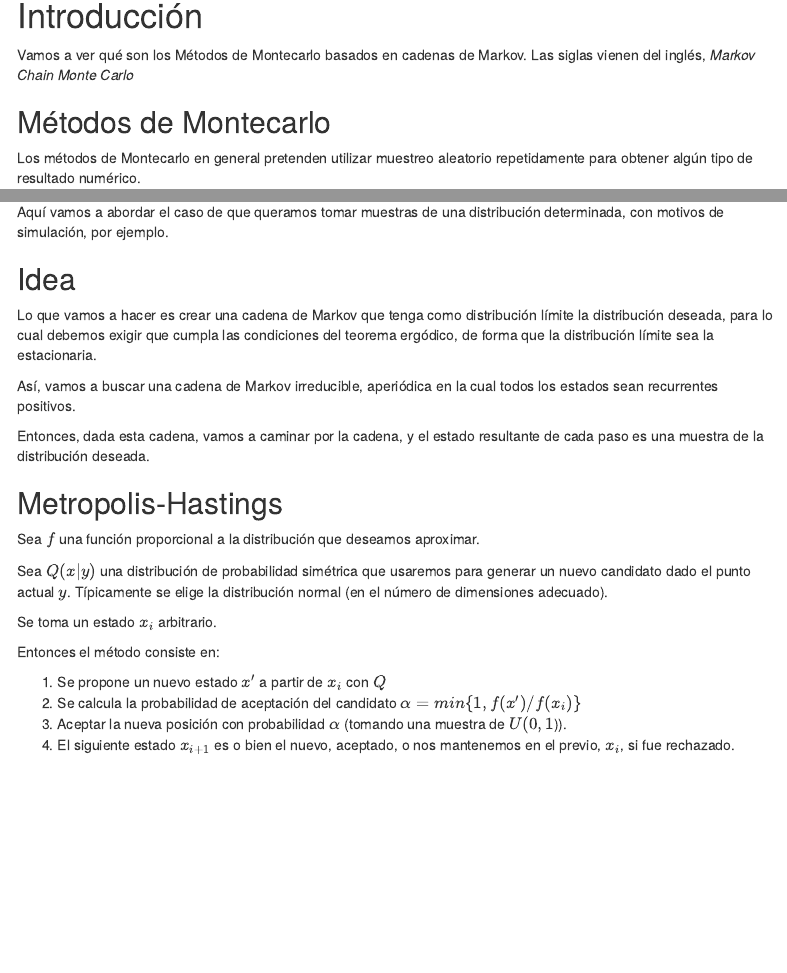
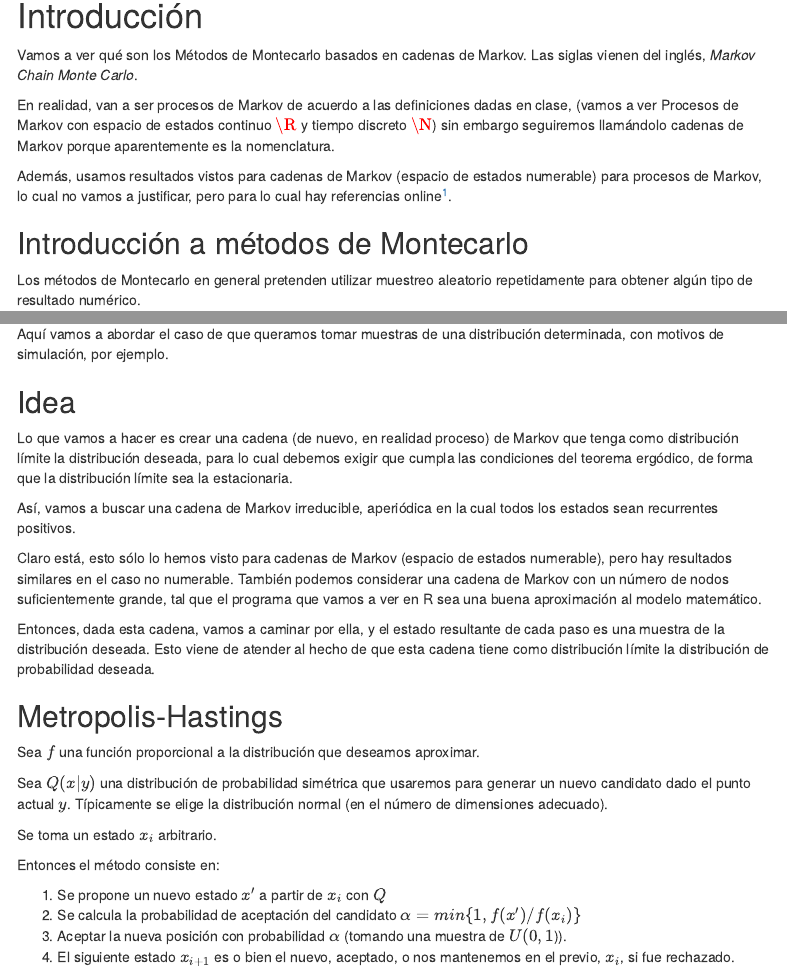
Before and after one commit to LucasFA/EC, an R Markdown document (Otros/MCMC.rmd): the page in a window 1100 px wide, from 150 px down, and a second part further down, joined at a grey line. Rendered offline with R 4.5, knitr and Pandoc, with nearby package versions; menus at the side of the page are left out.

Commit message:
Referencias + aclaraciones cadenas vs procesos

```diff
--- a/Otros/MCMC.rmd
+++ b/Otros/MCMC.rmd
@@ -12,10 +12,19 @@ output:
 # Introducción
 
 Vamos a ver qué son los Métodos de Montecarlo basados en cadenas de Markov.
-Las siglas vienen del inglés, *Markov Chain Monte Carlo*
-<!-- TODO: cadenas? -->
+Las siglas vienen del inglés, *Markov Chain Monte Carlo*.
 
-## Métodos de Montecarlo
+En realidad, van a ser procesos de Markov de acuerdo a las definiciones dadas en clase,
+(vamos a ver Procesos de Markov con espacio de estados continuo $\R$ y tiempo discreto $\N$)
+sin embargo seguiremos llamándolo cadenas de Markov porque aparentemente es la nomenclatura.
+
+Además, usamos resultados vistos para cadenas de Markov (espacio de estados numerable) para
+procesos de Markov, lo cual no vamos a justificar, pero para lo cual hay referencias online[^refs].
+
+[^refs]: Véase este [artículo sobre lo que llaman cadenas de Harris](https://en.wikipedia.org/wiki/Harris_chain).
+Trata procesos de Markov con espacio de estados no numerables pero medibles.
+
+## Introducción a métodos de Montecarlo
 
 Los métodos de Montecarlo en general pretenden utilizar muestreo aleatorio repetidamente
 para obtener algún tipo de resultado numérico.
@@ -85,15 +94,13 @@ con motivos de simulación, por ejemplo.
 
 ## Idea
 
-Lo que vamos a hacer es crear una cadena de Markov que tenga como distribución límite
-la distribución deseada, para lo cual debemos exigir que cumpla las condiciones del teorema ergódico,
+Lo que vamos a hacer es crear una cadena (de nuevo, en realidad proceso) de Markov que tenga como distribución límite la distribución deseada, para lo cual debemos exigir que cumpla las condiciones del teorema ergódico,
 de forma que la distribución límite sea la estacionaria.
 
 Así, vamos a buscar una cadena de Markov irreducible, aperiódica en la cual
 todos los estados sean recurrentes positivos.
 
-Entonces, dada esta cadena, vamos a caminar por la cadena, y el estado
-resultante de cada paso es una muestra de la distribución deseada.
-<!--
-### Requisitos
+Claro está, esto sólo lo hemos visto para cadenas de Markov (espacio de estados numerable), pero hay resultados similares en el caso no numerable. También podemos considerar una cadena de Markov con un número de nodos suficientemente grande, tal que el programa que vamos a ver en R sea una buena aproximación al modelo matemático.
 
+Entonces, dada esta cadena, vamos a caminar por ella, y el estado
+resultante de cada paso es una muestra de la distribución deseada. Esto viene de atender al hecho de que esta cadena tiene como distribución límite la distribución de probabilidad deseada.
```
Also changed, not shown: Otros/MCMC.rmd (30 more changed lines).
